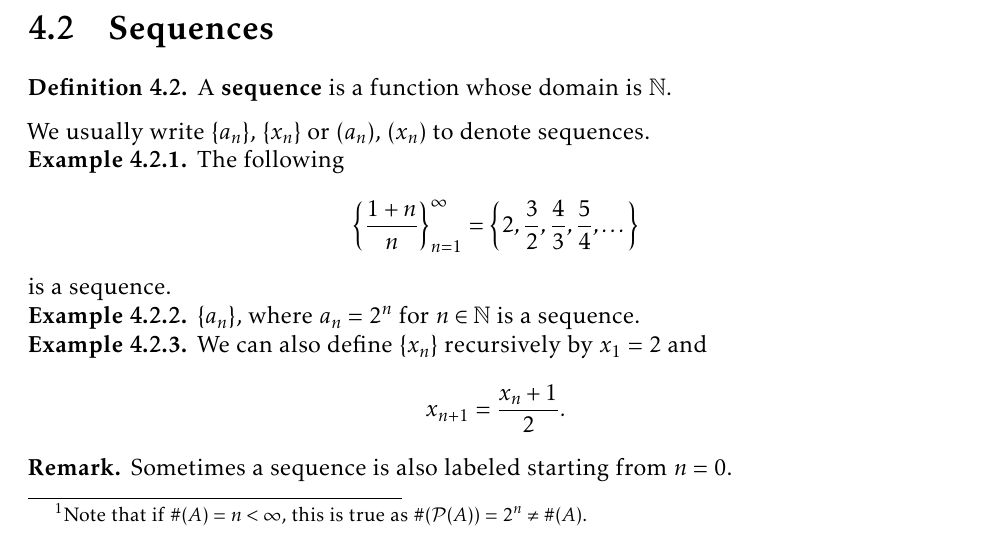
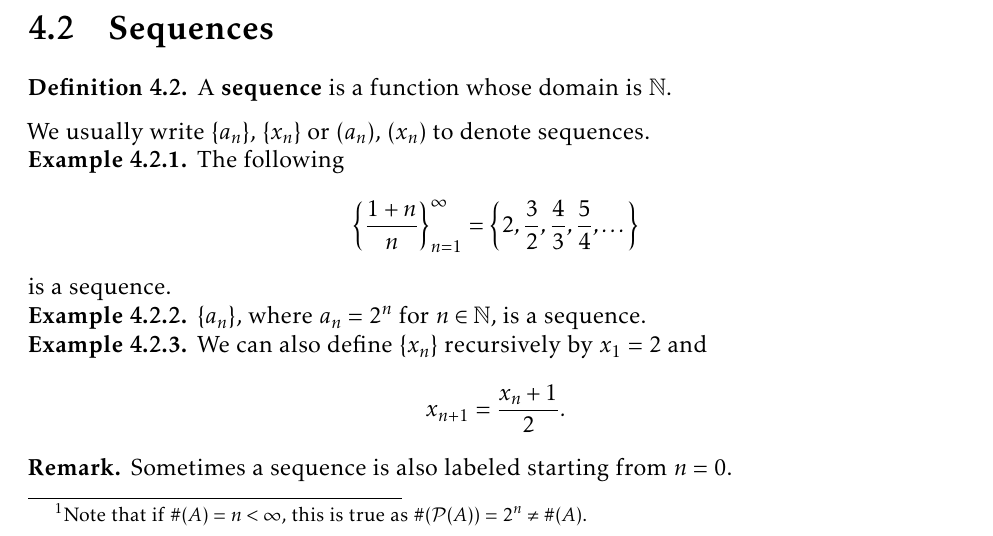
Before and after one commit to TheToasterMonster/gt-math4317-notes, a LaTeX book (master.tex, which reads lectures/lecture04.tex): part of page 13 of 14, cut so that both start at the same text. Compiled offline with pdfLaTeX.

Commit message:
added a missing comma in lecture 4

```diff
--- a/lectures/lecture04.tex
+++ b/lectures/lecture04.tex
@@ -51,7 +51,7 @@ or $(a_n)$, $(x_n)$ to denote sequences.
 \end{example}
 
 \begin{example}
-  $\{a_n\}$, where $a_n = 2^n$ for $n \in \N$ is a sequence.
+  $\{a_n\}$, where $a_n = 2^n$ for $n \in \N$, is a sequence.
 \end{example}
 
 \begin{example}
```
Also changed, not shown: master.pdf.
